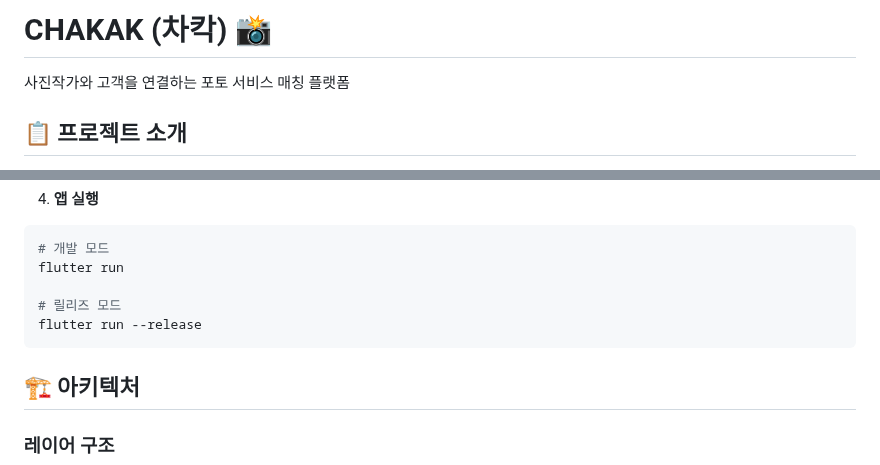
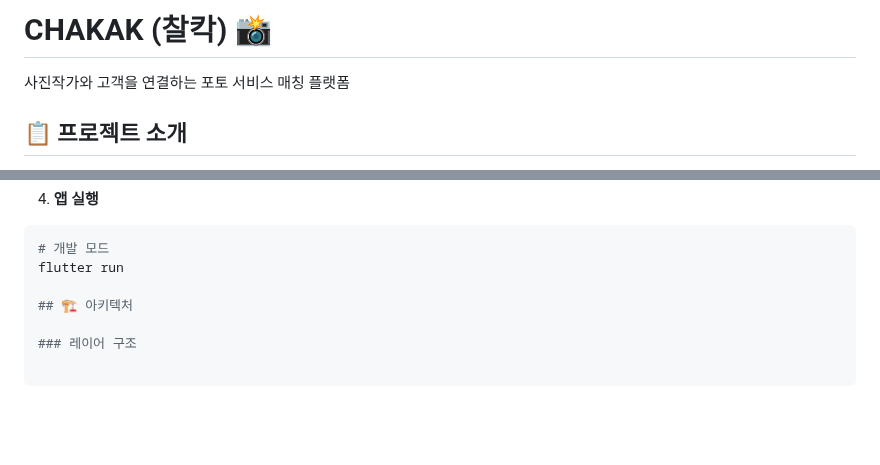
Before and after one commit to suuu1021/chakak_flutter, a Markdown page: README.md, 2 parts joined by grey strips. Rendered like a GitHub page; blank space fills up the shorter version.

````diff
--- a/README.md
+++ b/README.md
@@ -1,4 +1,4 @@
-# CHAKAK (차칵) 📸
+# CHAKAK (찰칵) 📸
 
 사진작가와 고객을 연결하는 포토 서비스 매칭 플랫폼
 
@@ -181,10 +182,6 @@ flutter pub get
 ```bash
 # 개발 모드
 flutter run
-
-# 릴리즈 모드
-flutter run --release
-```
 
 ## 🏗 아키텍처
 
````
Also changed, not shown: other parts of README.md (+13 -27 lines).
